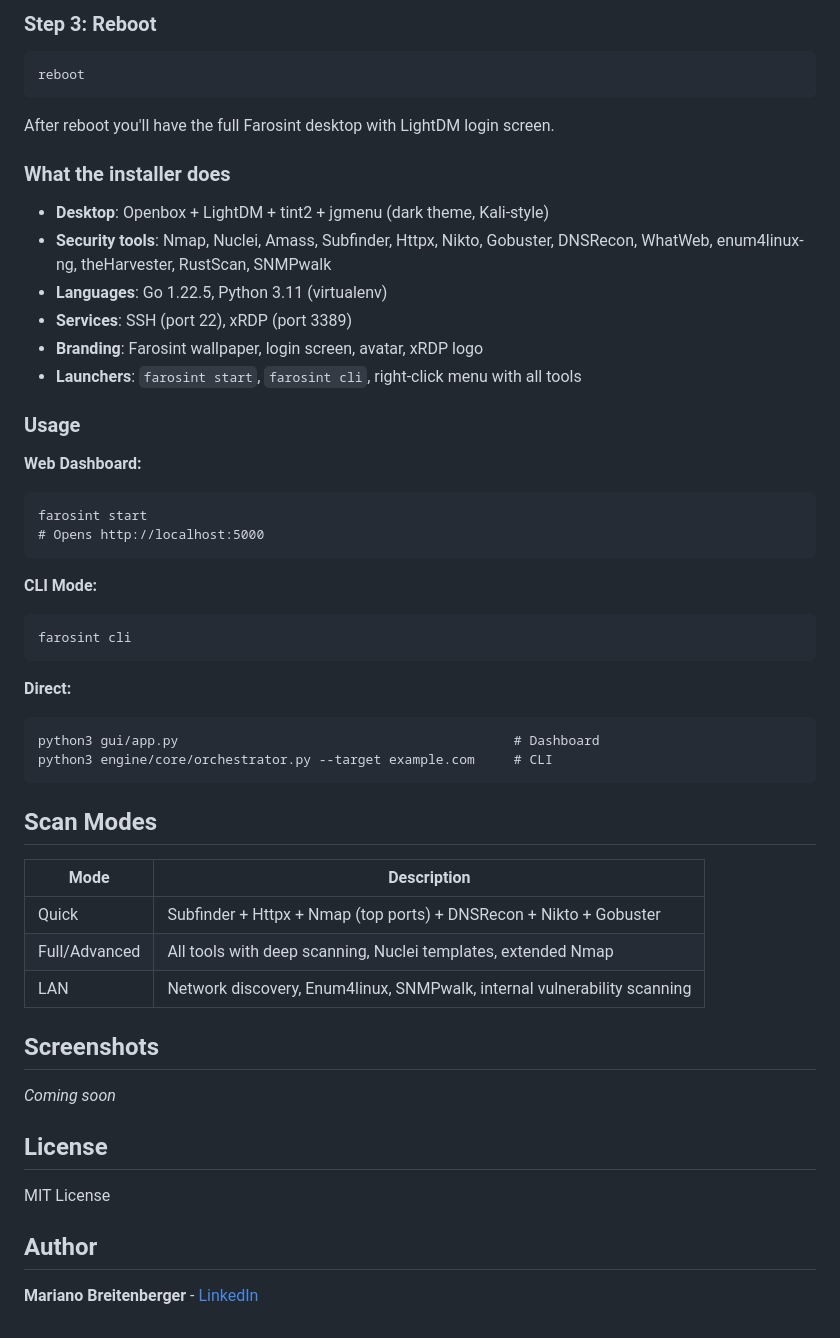
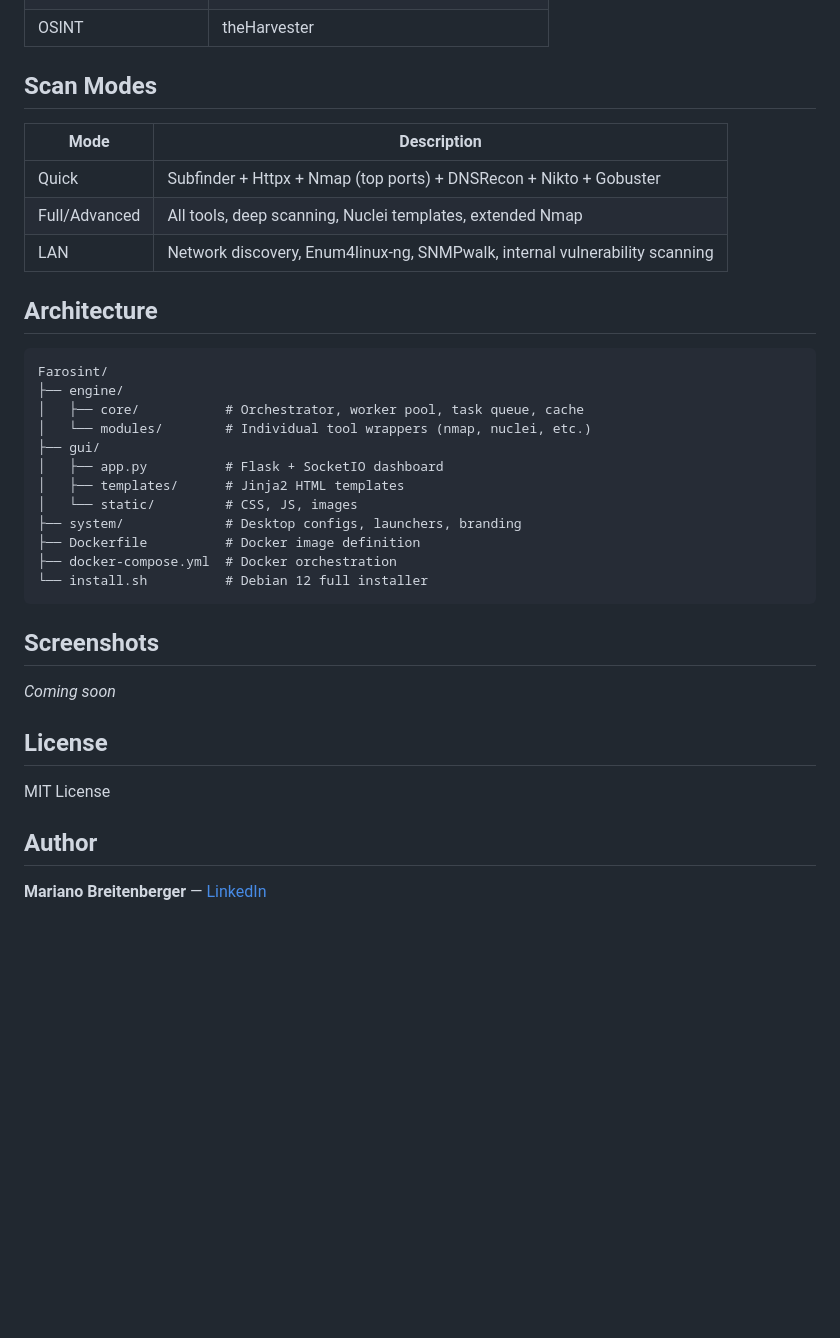
Before and after one commit to 3breiten/Farosint, a Markdown page: README.md, the part around one of its changes. GitHub-like rendering; blank space fills up the shorter version.

Commit message:
Update README for public release: add Docker quick start, remove private repo references
Co-Authored-By: Claude Sonnet 4.6 <noreply@anthropic.com>

````diff
--- a/README.md
+++ b/README.md
@@ -94,41 +129,29 @@ The installer takes ~10–20 minutes depending on internet speed. At the end it
-### Step 3: Reboot
-
-    reboot
-
-After reboot you'll have the full Farosint desktop with LightDM login screen.
-
-### What the installer does
-
-- **Desktop**: Openbox + LightDM + tint2 + jgmenu (dark theme, Kali-style)
-- **Security tools**: Nmap, Nuclei, Amass, Subfinder, Httpx, Nikto, Gobuster, DNSRecon, WhatWeb, enum4linux-ng, theHarvester, RustScan, SNMPwalk
-- **Languages**: Go 1.22.5, Python 3.11 (virtualenv)
-- **Services**: SSH (port 22), xRDP (port 3389)
-- **Branding**: Farosint wallpaper, login screen, avatar, xRDP logo
-- **Launchers**: `farosint start`, `farosint cli`, right-click menu with all tools
-
-### Usage
-
-**Web Dashboard:**
-
-    farosint start
-    # Opens http://localhost:5000
-
-**CLI Mode:**
-
-    farosint cli
-
-**Direct:**
-
-    python3 gui/app.py                                           # Dashboard
-    python3 engine/core/orchestrator.py --target example.com     # CLI
+| OSINT | theHarvester |
 
 ## Scan Modes
 
 | Mode | Description |
 |---|---|
 | Quick | Subfinder + Httpx + Nmap (top ports) + DNSRecon + Nikto + Gobuster |
-| Full/Advanced | All tools with deep scanning, Nuclei templates, extended Nmap |
-| LAN | Network discovery, Enum4linux, SNMPwalk, internal vulnerability scanning |
+| Full/Advanced | All tools, deep scanning, Nuclei templates, extended Nmap |
+| LAN | Network discovery, Enum4linux-ng, SNMPwalk, internal vulnerability scanning |
+
+## Architecture
+
+```
+Farosint/
+├── engine/
+│   ├── core/           # Orchestrator, worker pool, task queue, cache
+│   └── modules/        # Individual tool wrappers (nmap, nuclei, etc.)
+├── gui/
+│   ├── app.py          # Flask + SocketIO dashboard
+│   ├── templates/      # Jinja2 HTML templates
+│   └── static/         # CSS, JS, images
+├── system/             # Desktop configs, launchers, branding
+├── Dockerfile          # Docker image definition
+├── docker-compose.yml  # Docker orchestration
+└── install.sh          # Debian 12 full installer
+```
 
 ## Screenshots
 
@@ -140,4 +163,4 @@ MIT License
 
 ## Author
 
-**Mariano Breitenberger** - [LinkedIn](https://www.linkedin.com/in/marianobreitenberger/)
+**Mariano Breitenberger** — [LinkedIn](https://www.linkedin.com/in/marianobreitenberger/)
````
Also changed, not shown: other parts of README.md (+101 -66 lines).
